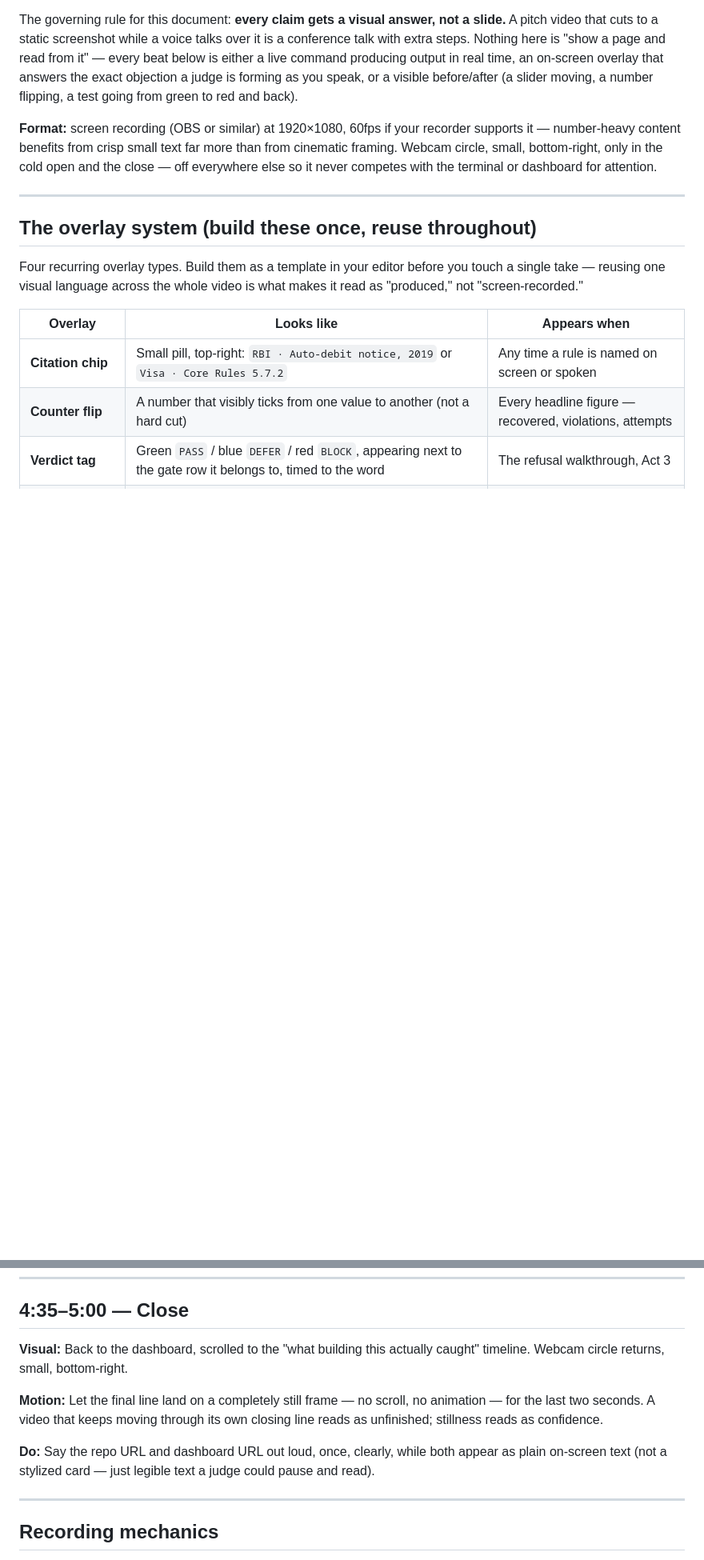
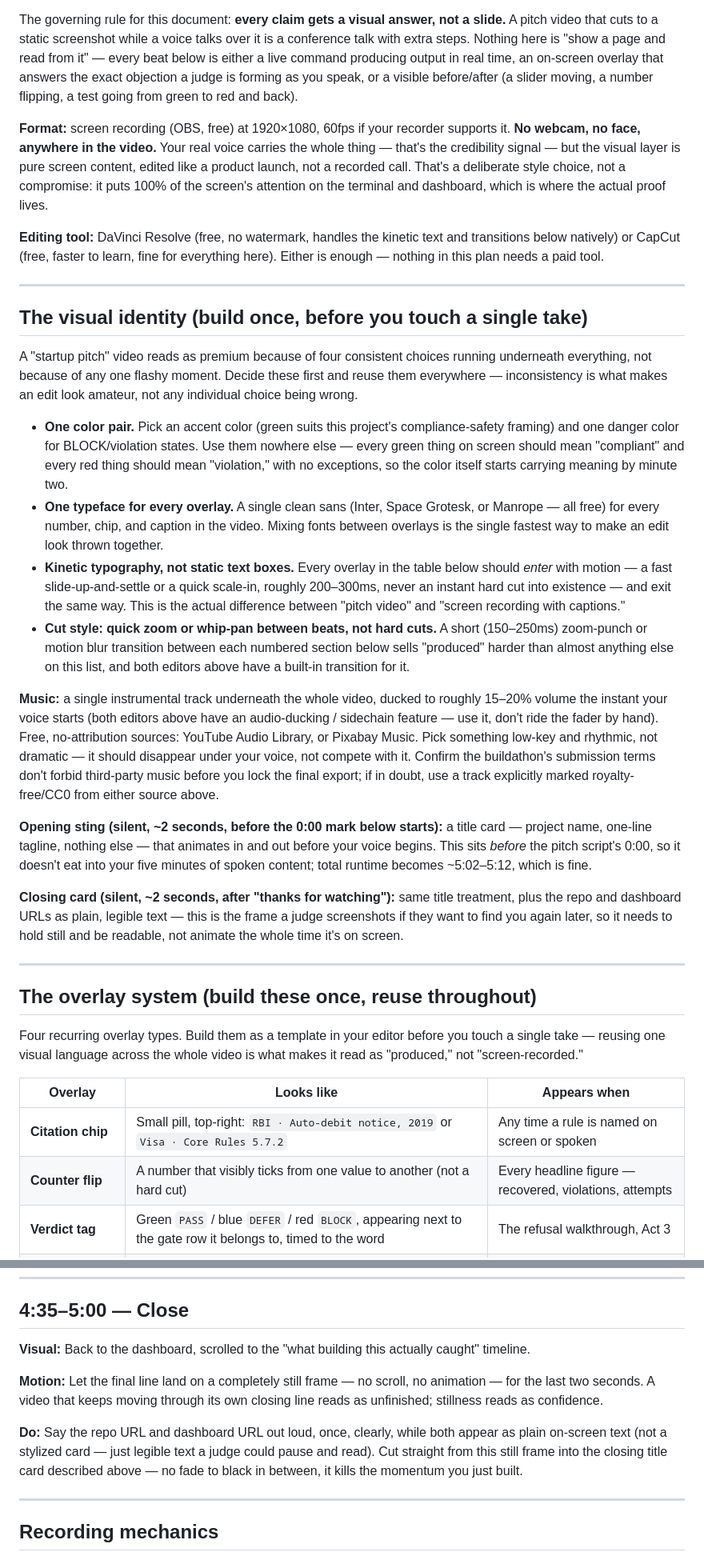
Before and after one commit to n-3-0-l-d-3-v/due-revenue-recovery, a Markdown page: docs/demo-guide.md, 2 parts joined by grey strips. Shown at 80% size. Rendered like a GitHub page; blank space fills up the shorter version.

Commit message:
Redesign production script for a startup-pitch visual style: no face, kinetic typography, music, title cards

```diff
--- a/docs/demo-guide.md
+++ b/docs/demo-guide.md
@@ -13,11 +13,67 @@ in real time, an on-screen overlay that answers the exact objection a judge is
 forming as you speak, or a visible before/after (a slider moving, a number
 flipping, a test going from green to red and back).
 
-**Format:** screen recording (OBS or similar) at 1920×1080, 60fps if your
-recorder supports it — number-heavy content benefits from crisp small text far
-more than from cinematic framing. Webcam circle, small, bottom-right, only in
-the cold open and the close — off everywhere else so it never competes with
-the terminal or dashboard for attention.
+**Format:** screen recording (OBS, free) at 1920×1080, 60fps if your recorder
+supports it. **No webcam, no face, anywhere in the video.** Your real voice
+carries the whole thing — that's the credibility signal — but the visual
+layer is pure screen content, edited like a product launch, not a recorded
+call. That's a deliberate style choice, not a compromise: it puts 100% of the
+screen's attention on the terminal and dashboard, which is where the actual
+proof lives.
+
+**Editing tool:** DaVinci Resolve (free, no watermark, handles the kinetic
+text and transitions below natively) or CapCut (free, faster to learn, fine
+for everything here). Either is enough — nothing in this plan needs a paid
+tool.
+
+---
+
+## The visual identity (build once, before you touch a single take)
+
+A "startup pitch" video reads as premium because of four consistent choices
+running underneath everything, not because of any one flashy moment. Decide
+these first and reuse them everywhere — inconsistency is what makes an edit
+look amateur, not any individual choice being wrong.
+
+- **One color pair.** Pick an accent color (green suits this project's
+  compliance-safety framing) and one danger color for BLOCK/violation states.
+  Use them nowhere else — every green thing on screen should mean "compliant"
+  and every red thing should mean "violation," with no exceptions, so the
+  color itself starts carrying meaning by minute two.
+- **One typeface for every overlay.** A single clean sans (Inter, Space
+  Grotesk, or Manrope — all free) for every number, chip, and caption in the
+  video. Mixing fonts between overlays is the single fastest way to make an
+  edit look thrown together.
+- **Kinetic typography, not static text boxes.** Every overlay in the table
+  below should *enter* with motion — a fast slide-up-and-settle or a quick
+  scale-in, roughly 200–300ms, never an instant hard cut into existence — and
+  exit the same way. This is the actual difference between "pitch video" and
+  "screen recording with captions."
+- **Cut style: quick zoom or whip-pan between beats, not hard cuts.** A short
+  (150–250ms) zoom-punch or motion blur transition between each numbered
+  section below sells "produced" harder than almost anything else on this
+  list, and both editors above have a built-in transition for it.
+
+**Music:** a single instrumental track underneath the whole video, ducked to
+roughly 15–20% volume the instant your voice starts (both editors above have
+an audio-ducking / sidechain feature — use it, don't ride the fader by hand).
+Free, no-attribution sources: YouTube Audio Library, or Pixabay Music. Pick
+something low-key and rhythmic, not dramatic — it should disappear under your
+voice, not compete with it. Confirm the buildathon's submission terms don't
+forbid third-party music before you lock the final export; if in doubt, use
+a track explicitly marked royalty-free/CC0 from either source above.
+
+**Opening sting (silent, ~2 seconds, before the 0:00 mark below starts):** a
+title card — project name, one-line tagline, nothing else — that animates in
+and out before your voice begins. This sits *before* the pitch script's
+0:00, so it doesn't eat into your five minutes of spoken content; total
+runtime becomes ~5:02–5:12, which is fine.
+
+**Closing card (silent, ~2 seconds, after "thanks for watching"):** same
+title treatment, plus the repo and dashboard URLs as plain, legible text —
+this is the frame a judge screenshots if they want to find you again later,
+so it needs to hold still and be readable, not animate the whole time it's
+on screen.
 
 ---
 
@@ -236,7 +291,7 @@ itself argues "not worth it" before you finish the sentence.
 ## 4:35–5:00 — Close
 
 **Visual:** Back to the dashboard, scrolled to the "what building this
-actually caught" timeline. Webcam circle returns, small, bottom-right.
+actually caught" timeline.
 
 **Motion:** Let the final line land on a completely still frame — no scroll,
 no animation — for the last two seconds. A video that keeps moving through its
@@ -244,7 +299,9 @@ own closing line reads as unfinished; stillness reads as confidence.
 
 **Do:** Say the repo URL and dashboard URL out loud, once, clearly, while both
 appear as plain on-screen text (not a stylized card — just legible text a
-judge could pause and read).
+judge could pause and read). Cut straight from this still frame into the
+closing title card described above — no fade to black in between, it kills
+the momentum you just built.
 
 ---
 
```
Also changed, not shown: other parts of docs/demo-guide.md (+9 -6 lines).
